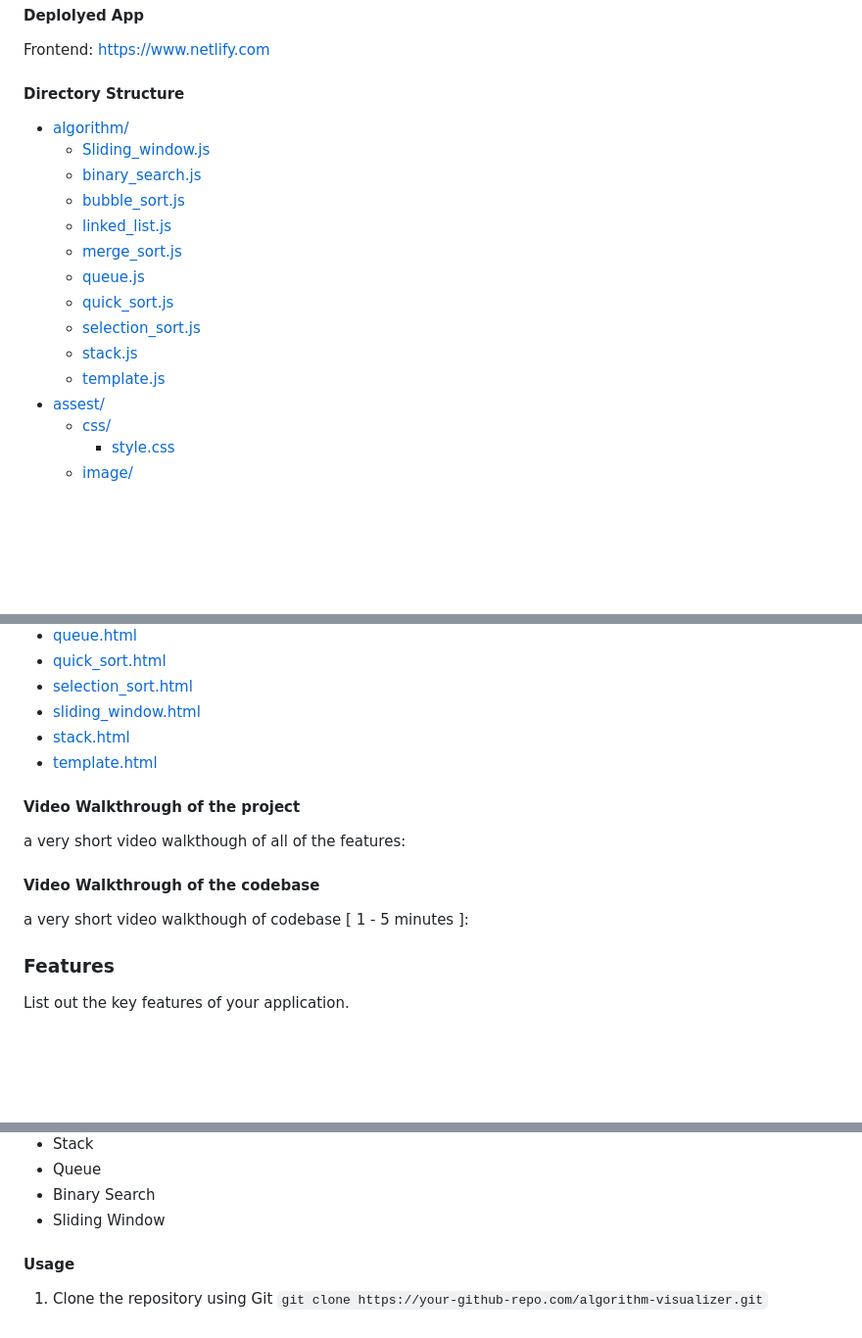
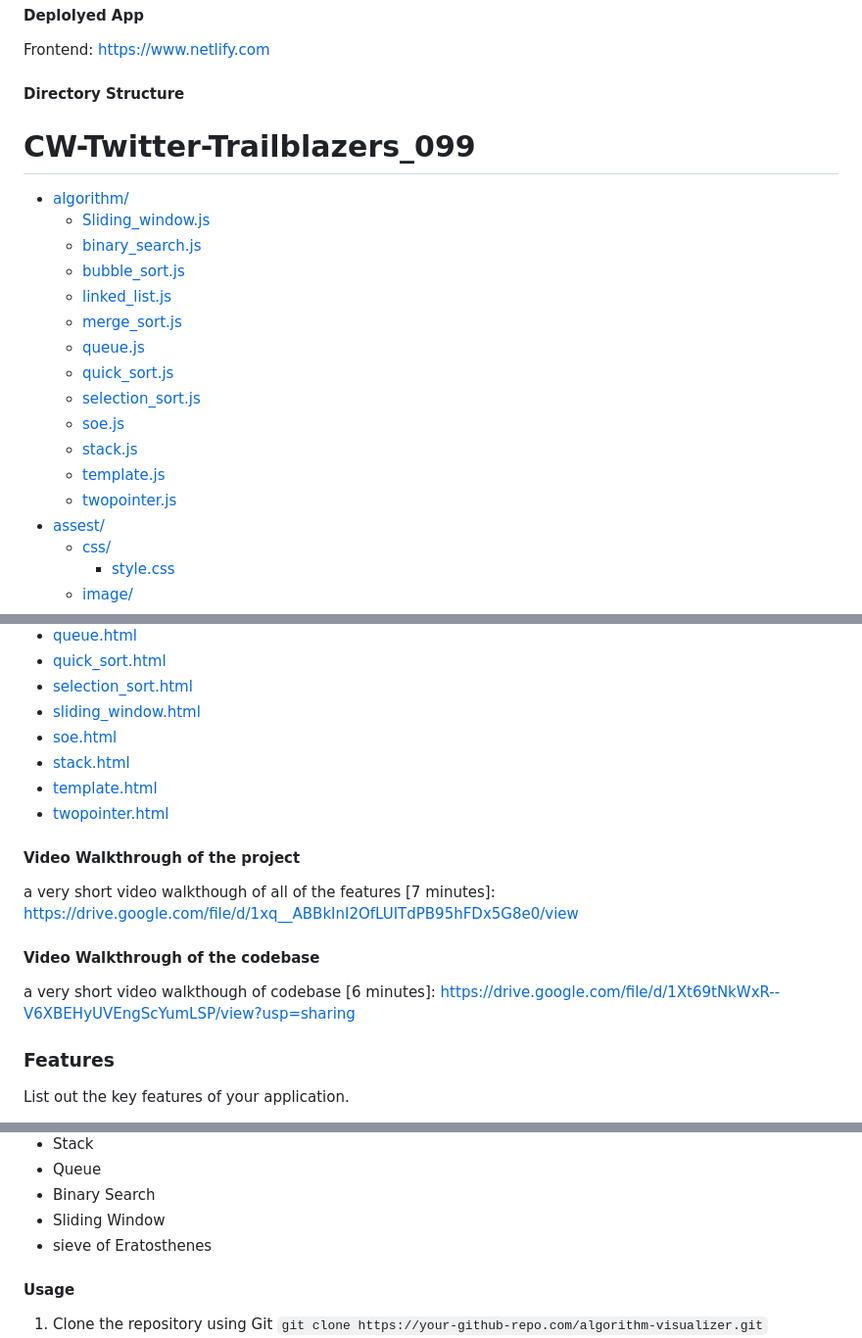
Before and after one commit to plpatil1/CW-Twitter-Trailblazers_099, a Markdown page: README.md, 3 parts joined by grey strips. Shown: that part at 98% size. Rendered like a GitHub page; blank space fills up the shorter version.

Commit message:
added: vedio links to readme file

```diff
--- a/README.md
+++ b/README.md
@@ -17,6 +17,8 @@ Frontend: https://www.netlify.com
 
 #### Directory Structure
 
+# CW-Twitter-Trailblazers_099
+
 * [algorithm/](./CW-Twitter-Trailblazers_099/algorithm)
   * [Sliding_window.js](./CW-Twitter-Trailblazers_099/algorithm/Sliding_window.js)
   * [binary_search.js](./CW-Twitter-Trailblazers_099/algorithm/binary_search.js)
@@ -26,8 +28,10 @@ Frontend: https://www.netlify.com
   * [queue.js](./CW-Twitter-Trailblazers_099/algorithm/queue.js)
   * [quick_sort.js](./CW-Twitter-Trailblazers_099/algorithm/quick_sort.js)
   * [selection_sort.js](./CW-Twitter-Trailblazers_099/algorithm/selection_sort.js)
+  * [soe.js](./CW-Twitter-Trailblazers_099/algorithm/soe.js)
   * [stack.js](./CW-Twitter-Trailblazers_099/algorithm/stack.js)
   * [template.js](./CW-Twitter-Trailblazers_099/algorithm/template.js)
+  * [twopointer.js](./CW-Twitter-Trailblazers_099/algorithm/twopointer.js)
 * [assest/](./CW-Twitter-Trailblazers_099/assest)
   * [css/](./CW-Twitter-Trailblazers_099/assest/css)
     * [style.css](./CW-Twitter-Trailblazers_099/assest/css/style.css)
@@ -49,20 +53,24 @@ Frontend: https://www.netlify.com
 * [quick_sort.html](./CW-Twitter-Trailblazers_099/quick_sort.html)
 * [selection_sort.html](./CW-Twitter-Trailblazers_099/selection_sort.html)
 * [sliding_window.html](./CW-Twitter-Trailblazers_099/sliding_window.html)
+* [soe.html](./CW-Twitter-Trailblazers_099/soe.html)
 * [stack.html](./CW-Twitter-Trailblazers_099/stack.html)
 * [template.html](./CW-Twitter-Trailblazers_099/template.html)
+* [twopointer.html](./CW-Twitter-Trailblazers_099/twopointer.html)
 
 
 
 #### Video Walkthrough of the project
 
-a very short video walkthough of all of the features:
+a very short video walkthough of all of the features [7 minutes]:
+https://drive.google.com/file/d/1xq__ABBkInI2OfLUITdPB95hFDx5G8e0/view
 
 
 
 #### Video Walkthrough of the codebase
 
-a very short video walkthough of codebase [ 1 - 5 minutes ]:
+a very short video walkthough of codebase [6 minutes]:
+https://drive.google.com/file/d/1Xt69tNkWxR--V6XBEHyUVEngScYumLSP/view?usp=sharing
 
 ### Features
 
@@ -78,6 +86,7 @@ List out the key features of your application.
 - Queue
 - Binary Search
 - Sliding Window
+- sieve of Eratosthenes
 
 
 #### Usage
```
